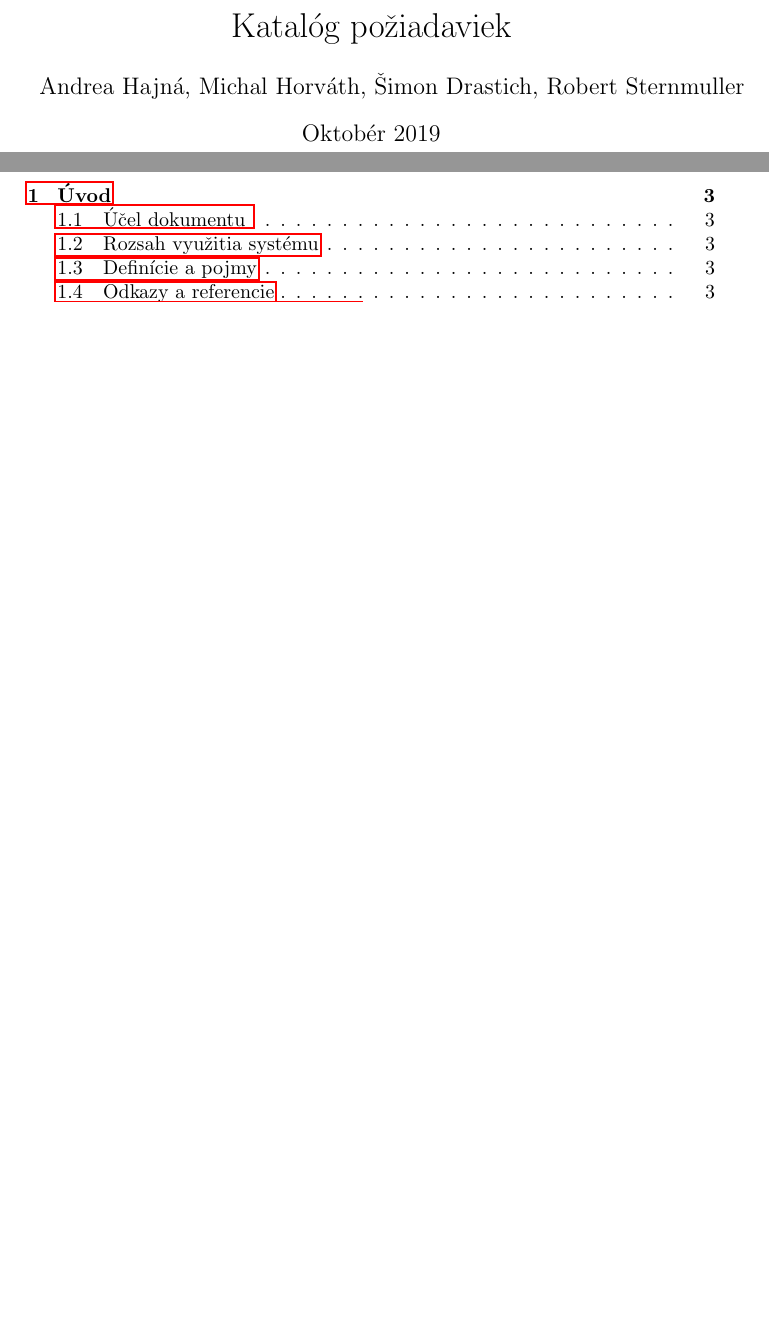
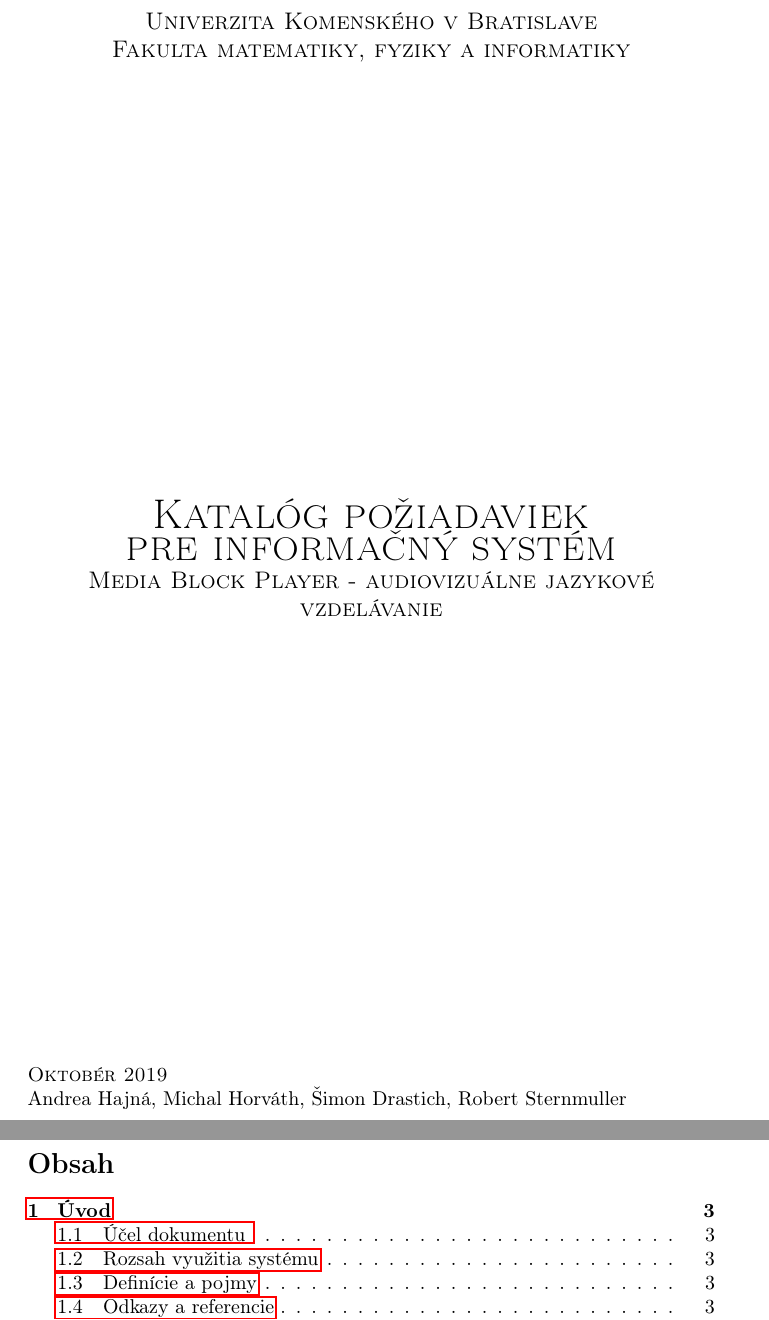
Before and after one commit to TIS2019-FMFI/syncfile-editing, a LaTeX document (katalog_poziadaviek/katalog_poziadaviek.tex): two parts of pages 1 and 2 of 7, joined at a grey line, cut at the place of the change, the shorter picture padded with empty space. Compiled offline with pdfLaTeX.

Commit message:
formatovanie titulnej strany a obsahu

```diff
--- a/katalog_poziadaviek/katalog_poziadaviek.tex
+++ b/katalog_poziadaviek/katalog_poziadaviek.tex
@@ -1,5 +1,7 @@
 \documentclass{article}
 \usepackage[utf8]{inputenc}
+\usepackage[slovak]{babel}
+\usepackage[T1]{fontenc}
 
 \title{Katalóg požiadaviek}
 \author{Andrea Hajná, Michal Horváth, Šimon Drastich, Robert Sternmuller}
@@ -7,6 +9,8 @@
 
 % zmení titulok na strane s obsahom
 \renewcommand{\contentsname}{Obsah}
+% obsah bude zobrazovat iba \section a \subsection
+\setcounter{tocdepth}{2}
 
 
 \usepackage{hyperref}
@@ -18,7 +22,29 @@
 %====   Titulna strana
 %============================================================
 
-\maketitle % TODO:Michal:naformatovat
+% \maketitle <- nahradene
+
+\thispagestyle{empty}
+
+\begin{center}
+\sc\large
+Univerzita Komenského v Bratislave\\
+Fakulta matematiky, fyziky a informatiky
+
+
+\vfill
+
+{\huge Katalóg požiadaviek \\ pre informačný systém}\\
+Media Block Player - audiovizuálne jazykové vzdelávanie
+\end{center}
+
+\vfill
+
+{
+\noindent
+\textsc{Oktobér 2019}\\
+Andrea Hajná, Michal Horváth, Šimon Drastich, Robert Sternmuller
+}
 
 \newpage
 
```
